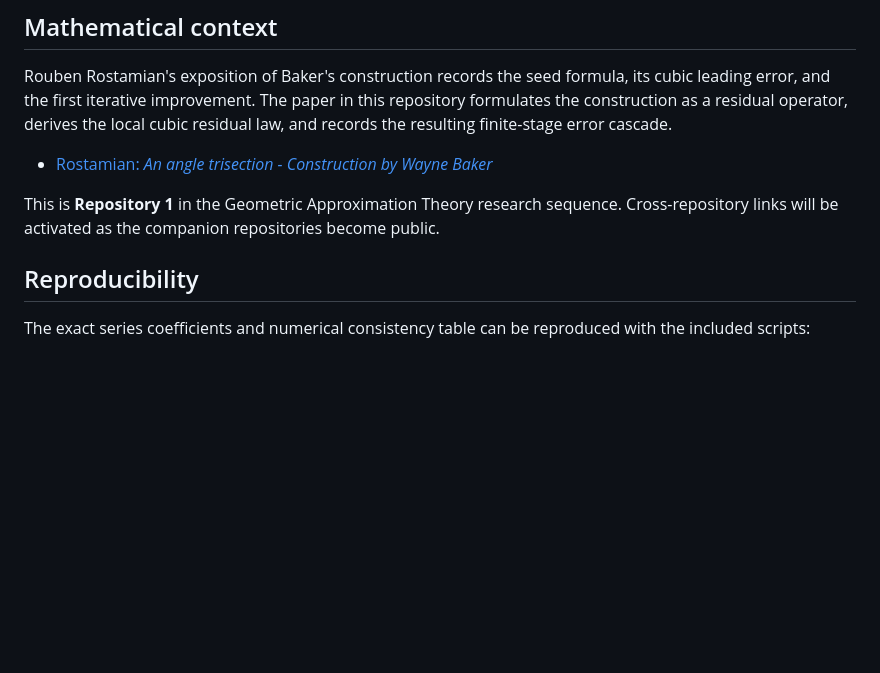
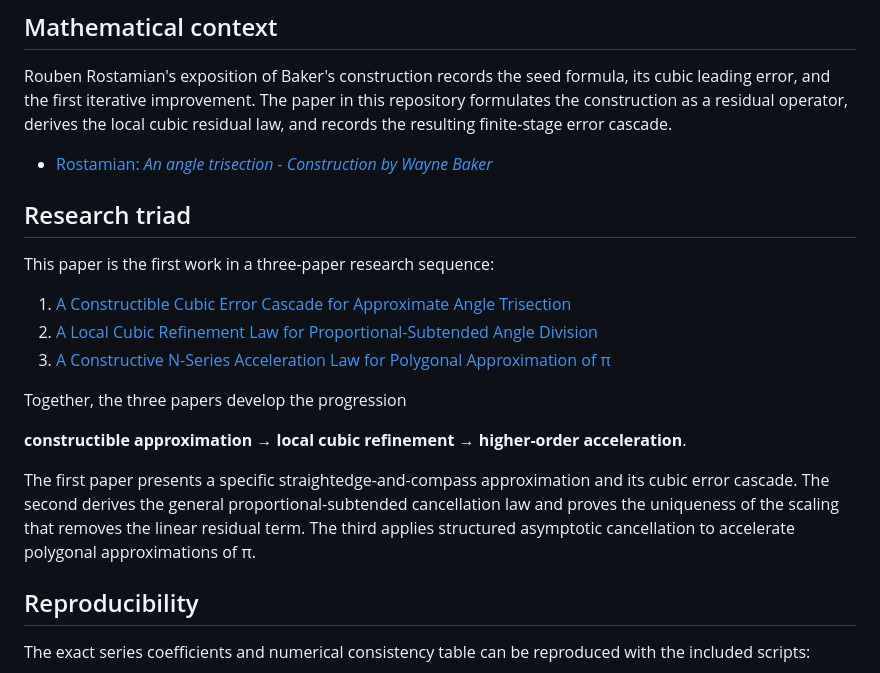
Before and after one commit to CWBaker360/Constructible-Cubic-Trisection, a Markdown page: README.md, the part around one of its changes. Drawn GitHub-style; blank space fills up the shorter version.

Commit message:
Add research triad and latest-release links

```diff
--- a/README.md
+++ b/README.md
@@ -70,7 +71,23 @@ Rouben Rostamian's exposition of Baker's construction records the seed formula,
 
 - [Rostamian: *An angle trisection - Construction by Wayne Baker*](https://userpages.umbc.edu/~rostamia/Geometry/trisect-baker.html)
 
-This is **Repository 1** in the Geometric Approximation Theory research sequence. Cross-repository links will be activated as the companion repositories become public.
+## Research triad
+
+This paper is the first work in a three-paper research sequence:
+
+1. [A Constructible Cubic Error Cascade for Approximate Angle Trisection](https://github.com/CWBaker360/Constructible-Cubic-Trisection/releases/latest)
+2. [A Local Cubic Refinement Law for Proportional-Subtended Angle Division](https://github.com/CWBaker360/proportional-subtended-cubic-refinement/releases/latest)
+3. [A Constructive N-Series Acceleration Law for Polygonal Approximation of π](https://github.com/CWBaker360/N-Series-pi-acceleration/releases/latest)
+
+Together, the three papers develop the progression
+
+**constructible approximation → local cubic refinement → higher-order acceleration**.
+
+The first paper presents a specific straightedge-and-compass approximation and
+its cubic error cascade. The second derives the general proportional-subtended
+cancellation law and proves the uniqueness of the scaling that removes the
+linear residual term. The third applies structured asymptotic cancellation to
+accelerate polygonal approximations of π.
 
 ## Reproducibility
 
```
Also changed, not shown: other parts of README.md (+1 -0 lines).
